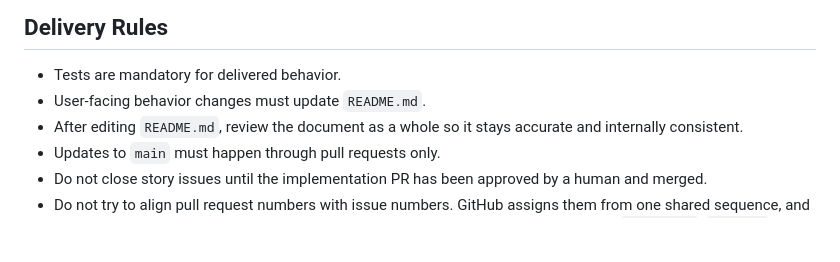
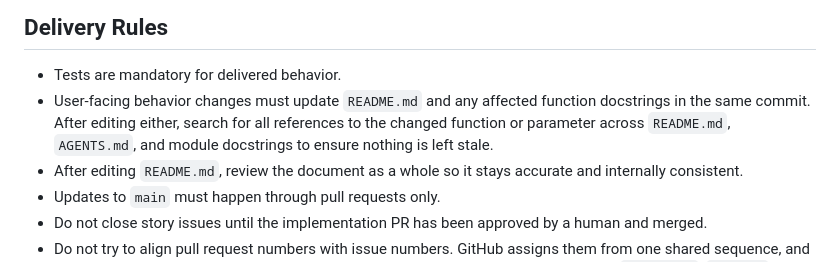
Before and after one commit to xchewtoyx/okf-core, a Markdown page: AGENTS.md, the part around the change. Rendered like a GitHub page; blank space fills up the shorter version.

Commit message:
docs(agents): require doc audit on contract changes
Add delivery rule requiring README and docstrings to be updated in the
same commit as behaviour changes, with an explicit cross-reference search
to catch stale mentions. Codifies the lesson from the title-fallback
contract that wasn't reflected in documentation until a follow-up pass.

Co-Authored-By: Claude Sonnet 4.6 <noreply@anthropic.com>

```diff
--- a/AGENTS.md
+++ b/AGENTS.md
@@ -81,7 +81,10 @@ consume `okf-core`.
 ## Delivery Rules
 
 - Tests are mandatory for delivered behavior.
-- User-facing behavior changes must update `README.md`.
+- User-facing behavior changes must update `README.md` and any affected
+  function docstrings in the same commit.  After editing either, search for
+  all references to the changed function or parameter across `README.md`,
+  `AGENTS.md`, and module docstrings to ensure nothing is left stale.
 - After editing `README.md`, review the document as a whole so it stays accurate
   and internally consistent.
 - Updates to `main` must happen through pull requests only.
```
